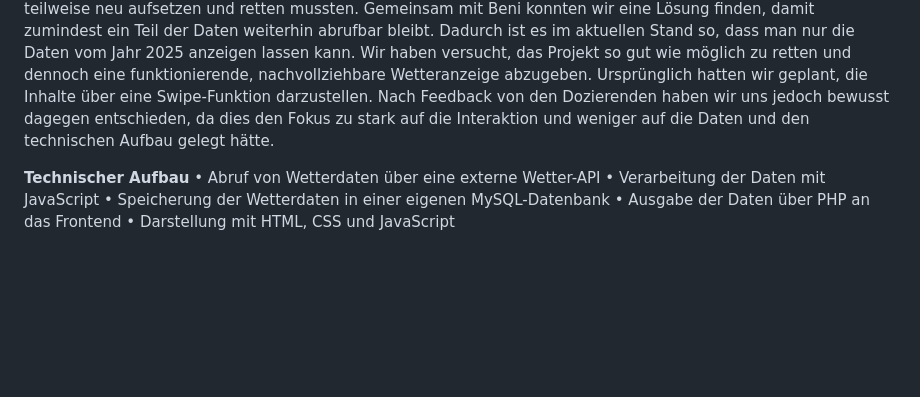
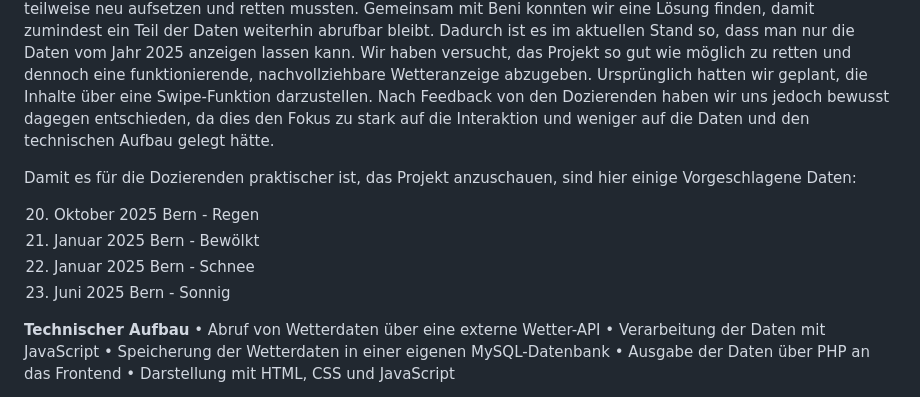
Before and after one commit to LoreR19/IM3, a Markdown page: README.md, the part around the change. Drawn GitHub-style; blank space fills up the shorter version.

```diff
--- a/README.md
+++ b/README.md
@@ -8,6 +8,14 @@ In diesem Projekt haben wir ein Wetter Tagebuch umgesetzt. Ziel war es, aktuelle
 Auf der Website wird unter anderem die Temperatur, der Wetterzustand und das Datum angezeigt. Ein grosser Fokus lag auf dem technischen Aufbau und dem Zusammenspiel zwischen API, Datenbank und Frontend. Das Design ist bewusst schlicht gehalten, damit die Funktionalität im Vordergrund steht und die Wetterdaten schnell verständlich sind.
 Während des Projekts kam es leider zu einem Datenverlust, wodurch wir unser Projekt teilweise neu aufsetzen und retten mussten. Gemeinsam mit Beni konnten wir eine Lösung finden, damit zumindest ein Teil der Daten weiterhin abrufbar bleibt. Dadurch ist es im aktuellen Stand so, dass man nur die Daten vom Jahr 2025 anzeigen lassen kann. Wir haben versucht, das Projekt so gut wie möglich zu retten und dennoch eine funktionierende, nachvollziehbare Wetteranzeige abzugeben.
 Ursprünglich hatten wir geplant, die Inhalte über eine Swipe-Funktion darzustellen. Nach Feedback von den Dozierenden haben wir uns jedoch bewusst dagegen entschieden, da dies den Fokus zu stark auf die Interaktion und weniger auf die Daten und den technischen Aufbau gelegt hätte.
+
+Damit es für die Dozierenden praktischer ist, das Projekt anzuschauen, sind hier einige Vorgeschlagene Daten:
+
+20. Oktober 2025 Bern - Regen
+1. Januar 2025 Bern - Bewölkt
+7. Januar 2025 Bern - Schnee
+19. Juni 2025 Bern - Sonnig
+
 
 **Technischer Aufbau**
 •	Abruf von Wetterdaten über eine externe Wetter-API
```
